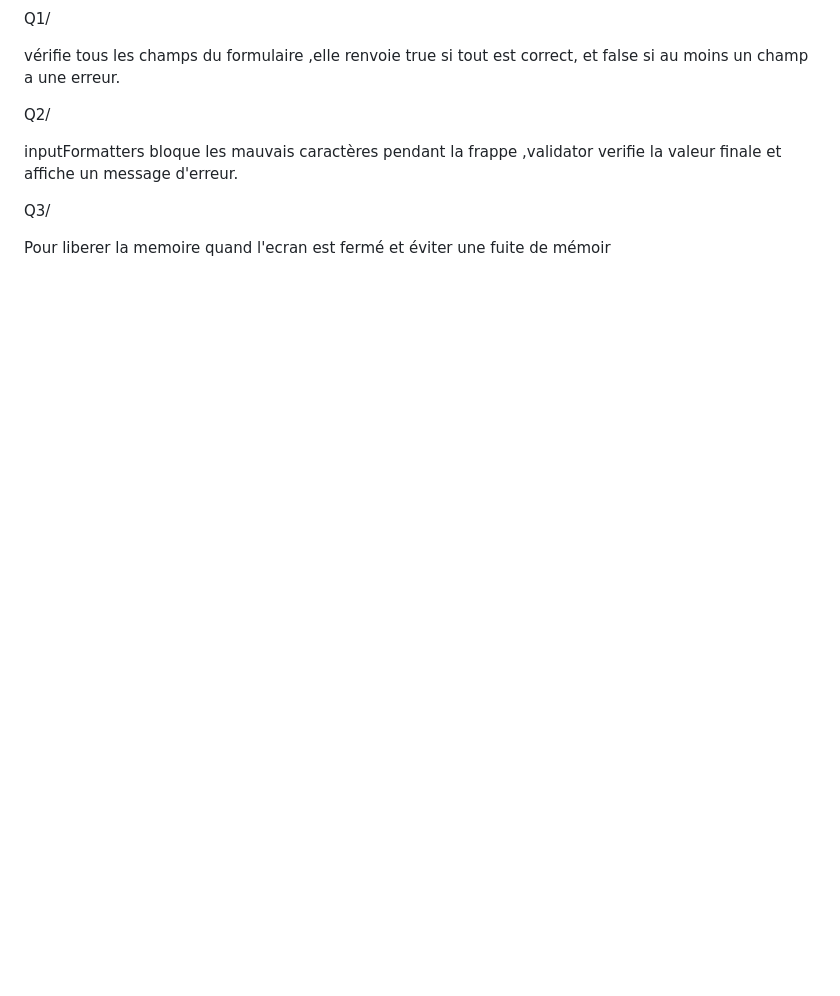
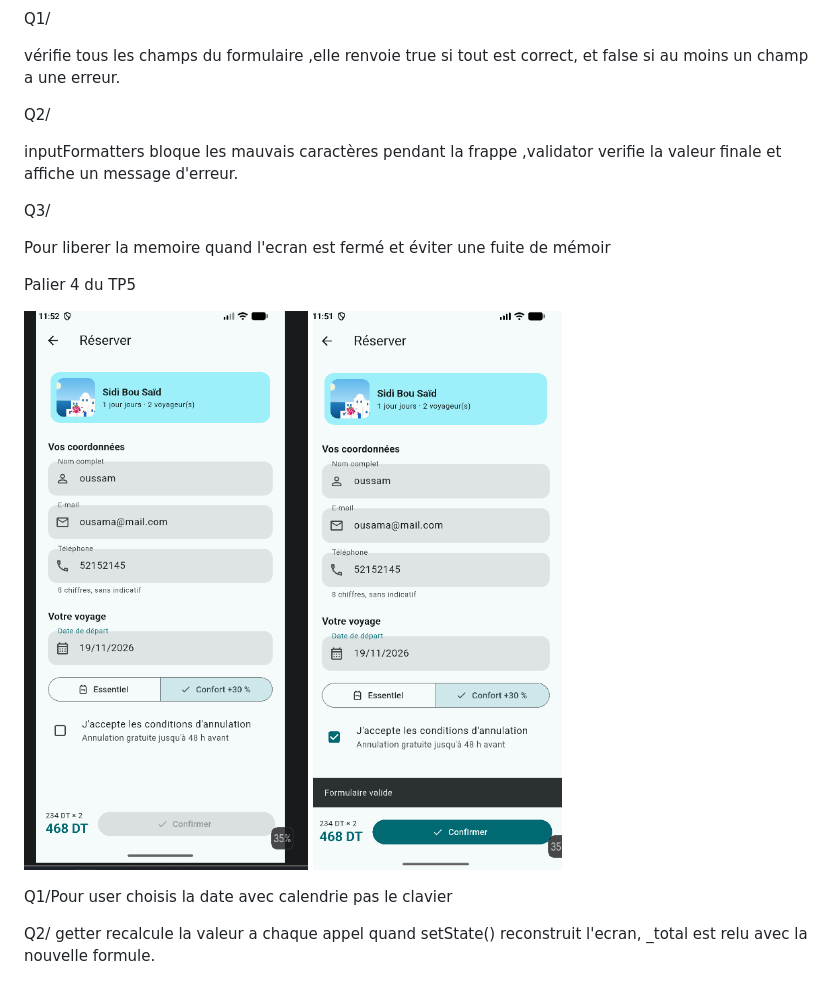
Before and after one commit to oussama-hlali/Atelier-3---Rihla, a Markdown page: README.md, the part around the change. Rendered like a GitHub page; pictures changed too: assets/images/tp5palier4.png (added), assets/images/tp5palier44.png (added); blank space fills up the shorter version.

Commit message:
feat(TP5 palier4): date, formule et conditions

```diff
--- a/README.md
+++ b/README.md
@@ -138,3 +138,17 @@ inputFormatters bloque les mauvais caractères pendant la frappe ,validator veri
 Q3/
 
  Pour liberer la memoire quand l'ecran est fermé et éviter une fuite de mémoir
+
+
+
+
+Palier 4 du TP5
+
+![Screenshot](assets/images/tp5palier4.png)
+![Screenshot](assets/images/tp5palier44.png)
+
+
+Q1/Pour user choisis la date avec calendrie pas le clavier
+
+
+Q2/ getter recalcule la valeur a chaque appel quand setState() reconstruit l'ecran, _total est relu avec la nouvelle formule.
```
Also changed, not shown: 1 other file.
